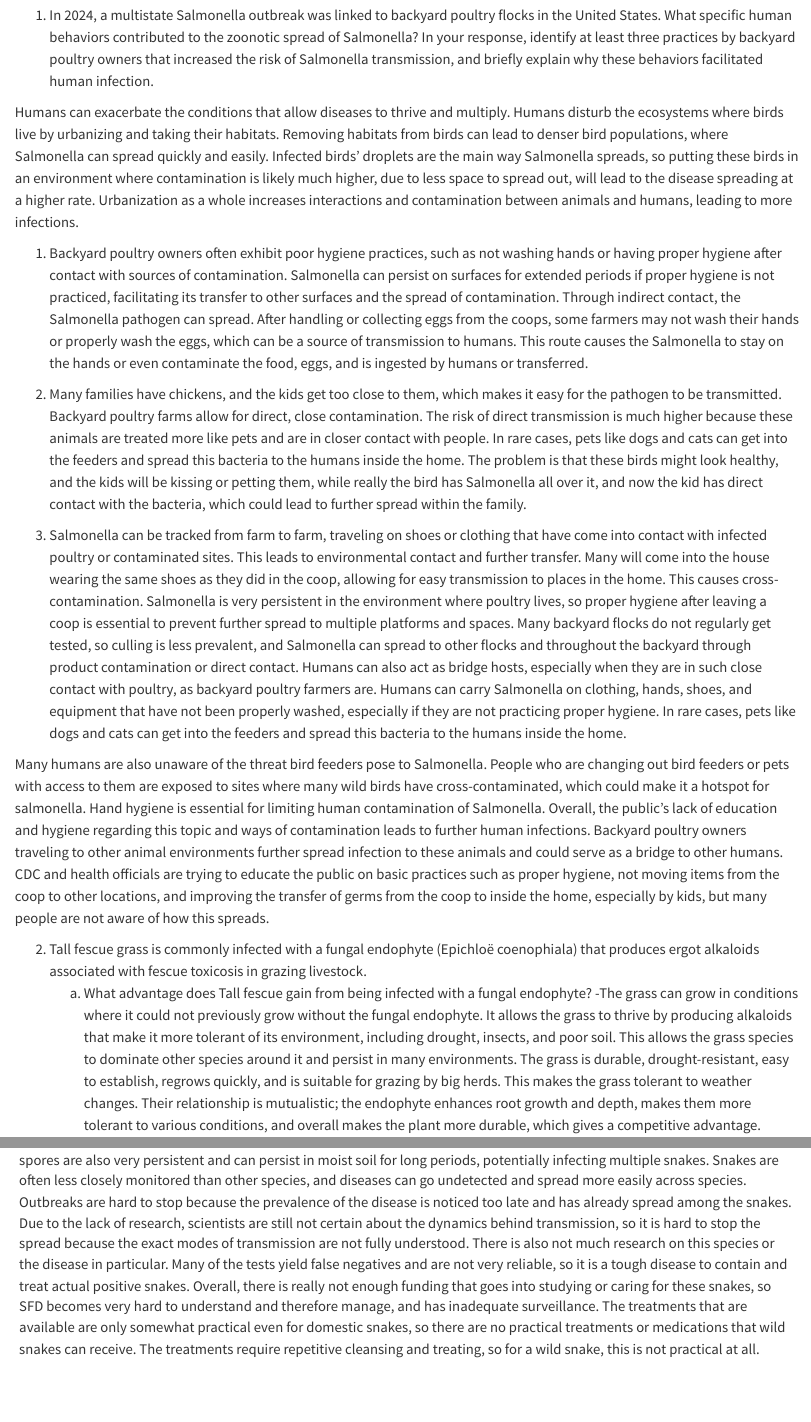
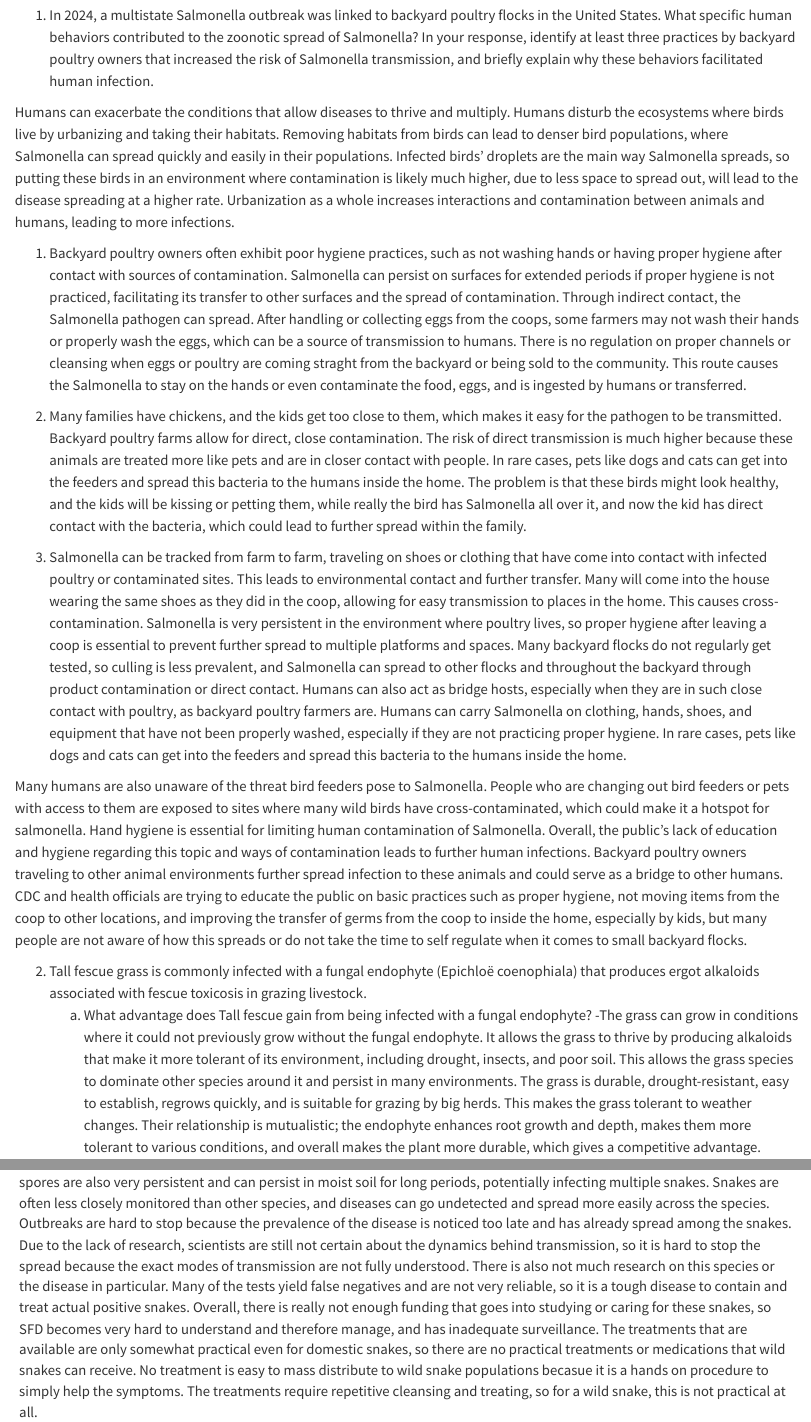
Before and after one commit to brooklinburrow-diseaseecology/hello-1, a Quarto document (Brooklin's 1st file/disease ecology R.qmd): the page in a window 1100 px wide, from 4960 px down, and a second part further down, joined at a grey line. Rendered offline with R 4.5, knitr and Pandoc in place of Quarto, with nearby package versions.

Commit message:
Enhance disease ecology analysis and human impact discussion
Added detailed analysis of disease prevalence in different regions and discussed factors influencing infection rates. Included insights on human behaviors contributing to zoonotic disease spread and challenges in managing wildlife diseases.

```diff
--- a/Brooklin's 1st file/disease ecology R.qmd
+++ b/Brooklin's 1st file/disease ecology R.qmd
@@ -159,21 +159,21 @@ Central region males versus central region females was also a shocking differenc
 
 It is interesting to notice that the north is the outlier in multiple points of this data set. When comparing adults to young, the prevalence is almost identical, in contrast to warmer regions. Also, females have a slightly higher prevalence, but it is not statistically significant. It would be interesting to research further whether females exhibit different behavioral or eating patterns in these climates that could account for the higher prevalence, or whether it is simply due to environmental factors affecting the pathogen and overall rates. The central and southern regions show a 100% prevalence for females, with some room for adjustment in the confidence intervals, but almost double the percentages for the male prevalence. In contrast, the northern females are not too much higher in prevalence than the males, suggesting the environmental factors are more impactful than sex or age. This could suggest that further research into eradicating roundworm infections could be focused on warmer climates and what exactly is causing higher prevalence in warmer areas. The same could be said for females, researching differences between males and females and looking into which differences could be the cause for higher prevalence and how. Education could be focused on individuals in warmer climates who are at higher risk of infection to limit spillover and further spread. Humans could also pose a risk for spreading these parasites in warmer climates because of increased activity and exposure opportunities. Since females show a greater prevalence in each region, their populations could be focused on more to test and treat, but this is a struggle due to the populations being wild and not domesticated.
 
-------------------------------------------------------------------------------------------------------------------------------------------------
+----------------------------------------------------------------------------------------------------------------------------------------
 
 WORKSHEET 9
 
 1. In 2024, a multistate Salmonella outbreak was linked to backyard poultry flocks in the United States. What specific human behaviors contributed to the zoonotic spread of Salmonella? In your response, identify at least three practices by backyard poultry owners that increased the risk of Salmonella transmission, and briefly explain why these behaviors facilitated human infection.
 
-Humans can exacerbate the conditions that allow diseases to thrive and multiply. Humans disturb the ecosystems where birds live by urbanizing and taking their habitats. Removing habitats from birds can lead to denser bird populations, where Salmonella can spread quickly and easily. Infected birds' droplets are the main way Salmonella spreads, so putting these birds in an environment where contamination is likely much higher, due to less space to spread out, will lead to the disease spreading at a higher rate. Urbanization as a whole increases interactions and contamination between animals and humans, leading to more infections.
+Humans can exacerbate the conditions that allow diseases to thrive and multiply. Humans disturb the ecosystems where birds live by urbanizing and taking their habitats. Removing habitats from birds can lead to denser bird populations, where Salmonella can spread quickly and easily in their populations. Infected birds' droplets are the main way Salmonella spreads, so putting these birds in an environment where contamination is likely much higher, due to less space to spread out, will lead to the disease spreading at a higher rate. Urbanization as a whole increases interactions and contamination between animals and humans, leading to more infections.
 
-1. Backyard poultry owners often exhibit poor hygiene practices, such as not washing hands or having proper hygiene after contact with sources of contamination. Salmonella can persist on surfaces for extended periods if proper hygiene is not practiced, facilitating its transfer to other surfaces and the spread of contamination. Through indirect contact, the Salmonella pathogen can spread. After handling or collecting eggs from the coops, some farmers may not wash their hands or properly wash the eggs, which can be a source of transmission to humans. This route causes the Salmonella to stay on the hands or even contaminate the food, eggs, and is ingested by humans or transferred.
+1. Backyard poultry owners often exhibit poor hygiene practices, such as not washing hands or having proper hygiene after contact with sources of contamination. Salmonella can persist on surfaces for extended periods if proper hygiene is not practiced, facilitating its transfer to other surfaces and the spread of contamination. Through indirect contact, the Salmonella pathogen can spread. After handling or collecting eggs from the coops, some farmers may not wash their hands or properly wash the eggs, which can be a source of transmission to humans. There is no regulation on proper channels or cleansing when eggs or poultry are coming straght from the backyard or being sold to the community. This route causes the Salmonella to stay on the hands or even contaminate the food, eggs, and is ingested by humans or transferred.
 
 2. Many families have chickens, and the kids get too close to them, which makes it easy for the pathogen to be transmitted. Backyard poultry farms allow for direct, close contamination. The risk of direct transmission is much higher because these animals are treated more like pets and are in closer contact with people. In rare cases, pets like dogs and cats can get into the feeders and spread this bacteria to the humans inside the home. The problem is that these birds might look healthy, and the kids will be kissing or petting them, while really the bird has Salmonella all over it, and now the kid has direct contact with the bacteria, which could lead to further spread within the family.
 
 3. Salmonella can be tracked from farm to farm, traveling on shoes or clothing that have come into contact with infected poultry or contaminated sites. This leads to environmental contact and further transfer. Many will come into the house wearing the same shoes as they did in the coop, allowing for easy transmission to places in the home. This causes cross-contamination. Salmonella is very persistent in the environment where poultry lives, so proper hygiene after leaving a coop is essential to prevent further spread to multiple platforms and spaces. Many backyard flocks do not regularly get tested, so culling is less prevalent, and Salmonella can spread to other flocks and throughout the backyard through product contamination or direct contact. Humans can also act as bridge hosts, especially when they are in such close contact with poultry, as backyard poultry farmers are. Humans can carry Salmonella on clothing, hands, shoes, and equipment that have not been properly washed, especially if they are not practicing proper hygiene. In rare cases, pets like dogs and cats can get into the feeders and spread this bacteria to the humans inside the home.
 
-Many humans are also unaware of the threat bird feeders pose to Salmonella. People who are changing out bird feeders or pets with access to them are exposed to sites where many wild birds have cross-contaminated, which could make it a hotspot for salmonella. Hand hygiene is essential for limiting human contamination of Salmonella. Overall, the public's lack of education and hygiene regarding this topic and ways of contamination leads to further human infections. Backyard poultry owners traveling to other animal environments further spread infection to these animals and could serve as a bridge to other humans. CDC and health officials are trying to educate the public on basic practices such as proper hygiene, not moving items from the coop to other locations, and improving the transfer of germs from the coop to inside the home, especially by kids, but many people are not aware of how this spreads.
+Many humans are also unaware of the threat bird feeders pose to Salmonella. People who are changing out bird feeders or pets with access to them are exposed to sites where many wild birds have cross-contaminated, which could make it a hotspot for salmonella. Hand hygiene is essential for limiting human contamination of Salmonella. Overall, the public's lack of education and hygiene regarding this topic and ways of contamination leads to further human infections. Backyard poultry owners traveling to other animal environments further spread infection to these animals and could serve as a bridge to other humans. CDC and health officials are trying to educate the public on basic practices such as proper hygiene, not moving items from the coop to other locations, and improving the transfer of germs from the coop to inside the home, especially by kids, but many people are not aware of how this spreads or do not take the time to self regulate when it comes to small backyard flocks.
 
 2. Tall fescue grass is commonly infected with a fungal endophyte (Epichloë
 coenophiala) that produces ergot alkaloids associated with fescue toxicosis in
@@ -206,7 +206,7 @@ progression, and management of Chlamydia in koalas.
 3. Snake Fungal Disease (SFD), caused by Ophidiomyces ophiodiicola, is an emerging threat to wild snake populations in North America.
 What are the key challenges associated with the surveillance and management of Snake Fungal Disease?
 
--SFD is usually asymptomatic within the first month or two, so it spreads before it can be diagnosed; this makes it especially difficult during brumation because the snakes are dormant and the disease can spread without being noticed at all. Fungal spores are also very persistent and can persist in moist soil for long periods, potentially infecting multiple snakes. Snakes are often less closely monitored than other species, and diseases can go undetected and spread more easily across species. Outbreaks are hard to stop because the prevalence of the disease is noticed too late and has already spread among the snakes. Due to the lack of research, scientists are still not certain about the dynamics behind transmission, so it is hard to stop the spread because the exact modes of transmission are not fully understood. There is also not much research on this species or the disease in particular. Many of the tests yield false negatives and are not very reliable, so it is a tough disease to contain and treat actual positive snakes. Overall, there is really not enough funding that goes into studying or caring for these snakes, so SFD becomes very hard to understand and therefore manage, and has inadequate surveillance. The treatments that are available are only somewhat practical even for domestic snakes, so there are no practical treatments or medications that wild snakes can receive. The treatments require repetitive cleansing and treating, so for a wild snake, this is not practical at all.
+-SFD is usually asymptomatic within the first month or two, so it spreads before it can be diagnosed; this makes it especially difficult during brumation because the snakes are dormant and the disease can spread without being noticed at all. Fungal spores are also very persistent and can persist in moist soil for long periods, potentially infecting multiple snakes. Snakes are often less closely monitored than other species, and diseases can go undetected and spread more easily across the species. Outbreaks are hard to stop because the prevalence of the disease is noticed too late and has already spread among the snakes. Due to the lack of research, scientists are still not certain about the dynamics behind transmission, so it is hard to stop the spread because the exact modes of transmission are not fully understood. There is also not much research on this species or the disease in particular. Many of the tests yield false negatives and are not very reliable, so it is a tough disease to contain and treat actual positive snakes. Overall, there is really not enough funding that goes into studying or caring for these snakes, so SFD becomes very hard to understand and therefore manage, and has inadequate surveillance. The treatments that are available are only somewhat practical even for domestic snakes, so there are no practical treatments or medications that wild snakes can receive. No treatment is easy to mass distribute to wild snake populations becasue it is a hands on procedure to simply help the symptoms. The treatments require repetitive cleansing and treating, so for a wild snake, this is not practical at all.
 
 
------------------------------------------------------------------------------------------------------------------------------------------------
+----------------------------------------------------------------------------------------------------------------------------------------
```
Also changed, not shown: Brooklin's 1st file/disease ecology R.qmd (6 more changed lines).
